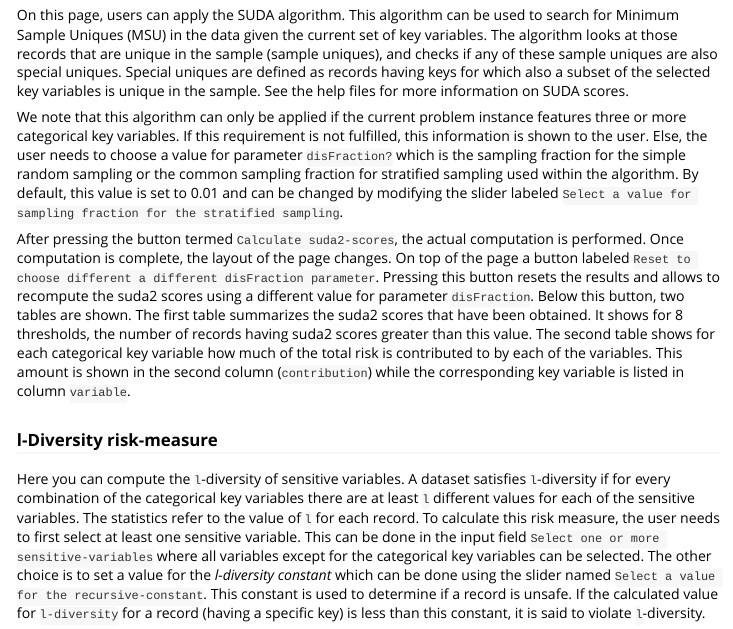
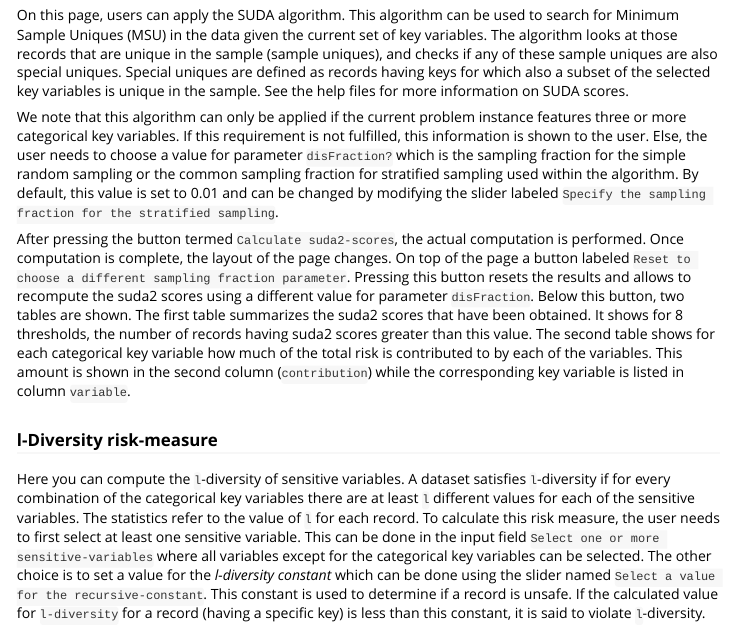
Before and after one commit to sdcTools/sdcMicro, an R Markdown document (vignettes/sdcApp.Rmd): the page in a window 1100 px wide, from 1970 px down. Rendered offline with R 4.5, knitr and Pandoc, with nearby package versions.

Commit message:
+ update vignette after changes from #163

```diff
--- a/vignettes/sdcApp.Rmd
+++ b/vignettes/sdcApp.Rmd
@@ -519,9 +519,9 @@ On this page, two plots are presented. The first histogram shows the distributio
 ### Suda2 risk-measure {#suda2}
 On this page, users can apply the SUDA algorithm. This algorithm can be used to search for Minimum Sample Uniques (MSU) in the data given the current set of key variables. The algorithm looks at those records that are unique in the sample (sample uniques), and checks if any of these sample uniques are also special uniques. Special uniques are defined as records having keys for which also a subset of the selected key variables is unique in the sample. See the help files for more information on SUDA scores.
 
-We note that this algorithm can only be applied if the current problem instance features three or more categorical key variables. If this requirement is not fulfilled, this information is shown to the user. Else, the user needs to choose a value for parameter `disFraction?` which is the sampling fraction for the simple random sampling or the common sampling fraction for stratified sampling used within the algorithm. By default, this value is set to 0.01 and can be changed by modifying the slider labeled `Select a value for sampling fraction for the stratified sampling`.
+We note that this algorithm can only be applied if the current problem instance features three or more categorical key variables. If this requirement is not fulfilled, this information is shown to the user. Else, the user needs to choose a value for parameter `disFraction?` which is the sampling fraction for the simple random sampling or the common sampling fraction for stratified sampling used within the algorithm. By default, this value is set to 0.01 and can be changed by modifying the slider labeled `Specify the sampling fraction for the stratified sampling`.
 
-After pressing the button termed `Calculate suda2-scores`, the actual computation is performed. Once computation is complete, the layout of the page changes. On top of the page a button labeled `Reset to choose different a different disFraction parameter`. Pressing this button resets the results and allows to recompute the suda2 scores using a different value for parameter `disFraction`. Below this button, two tables are shown. The first table summarizes the suda2 scores that have been obtained. It shows for 8 thresholds, the number of records having suda2 scores greater than this value. The second table shows for each categorical key variable how much of the total risk is contributed to by each of the variables. This amount is shown in the second column (`contribution`) while the corresponding key variable is listed in column `variable`.
+After pressing the button termed `Calculate suda2-scores`, the actual computation is performed. Once computation is complete, the layout of the page changes. On top of the page a button labeled `Reset to choose a different sampling fraction parameter`. Pressing this button resets the results and allows to recompute the suda2 scores using a different value for parameter `disFraction`. Below this button, two tables are shown. The first table summarizes the suda2 scores that have been obtained. It shows for 8 thresholds, the number of records having suda2 scores greater than this value. The second table shows for each categorical key variable how much of the total risk is contributed to by each of the variables. This amount is shown in the second column (`contribution`) while the corresponding key variable is listed in column `variable`.
 
 ### l-Diversity risk-measure {#ldiv}
 Here you can compute the `l`-diversity of sensitive variables. A dataset satisfies `l`-diversity if for every combination of the categorical key variables there are at least `l` different values for each of the sensitive variables. The statistics refer to the value of `l` for each record. To calculate this risk measure, the user needs to first select at least one sensitive variable. This can be done in the input field `Select one or more sensitive-variables` where all variables except for the categorical key variables can be selected. The other choice is to set a value for the *l-diversity constant* which can be done using the slider named `Select a value for the recursive-constant`. This constant is used to determine if a record is unsafe. If the calculated value for `l-diversity` for a record (having a specific key) is less than this constant, it is said to violate `l`-diversity.
```
